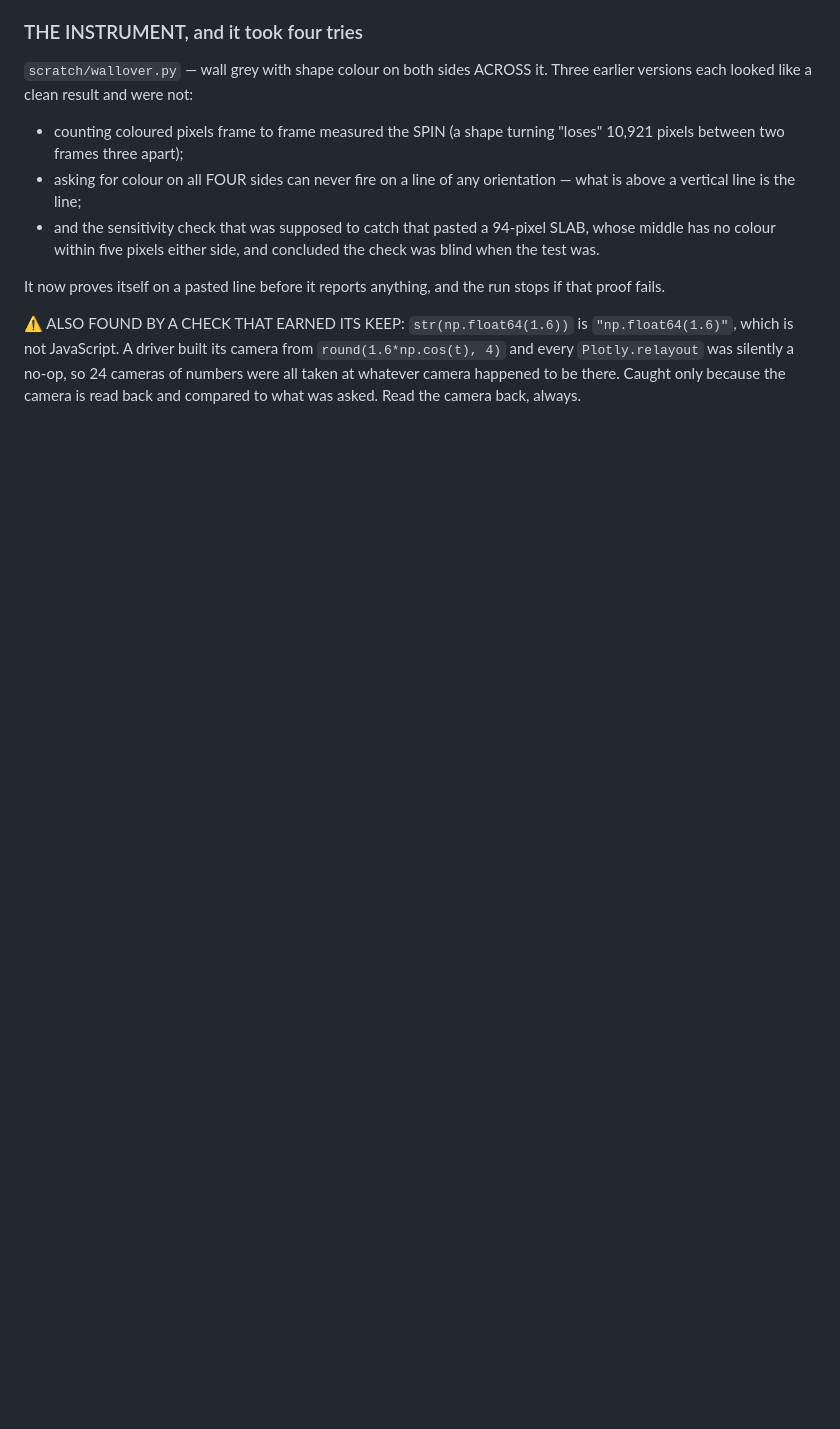
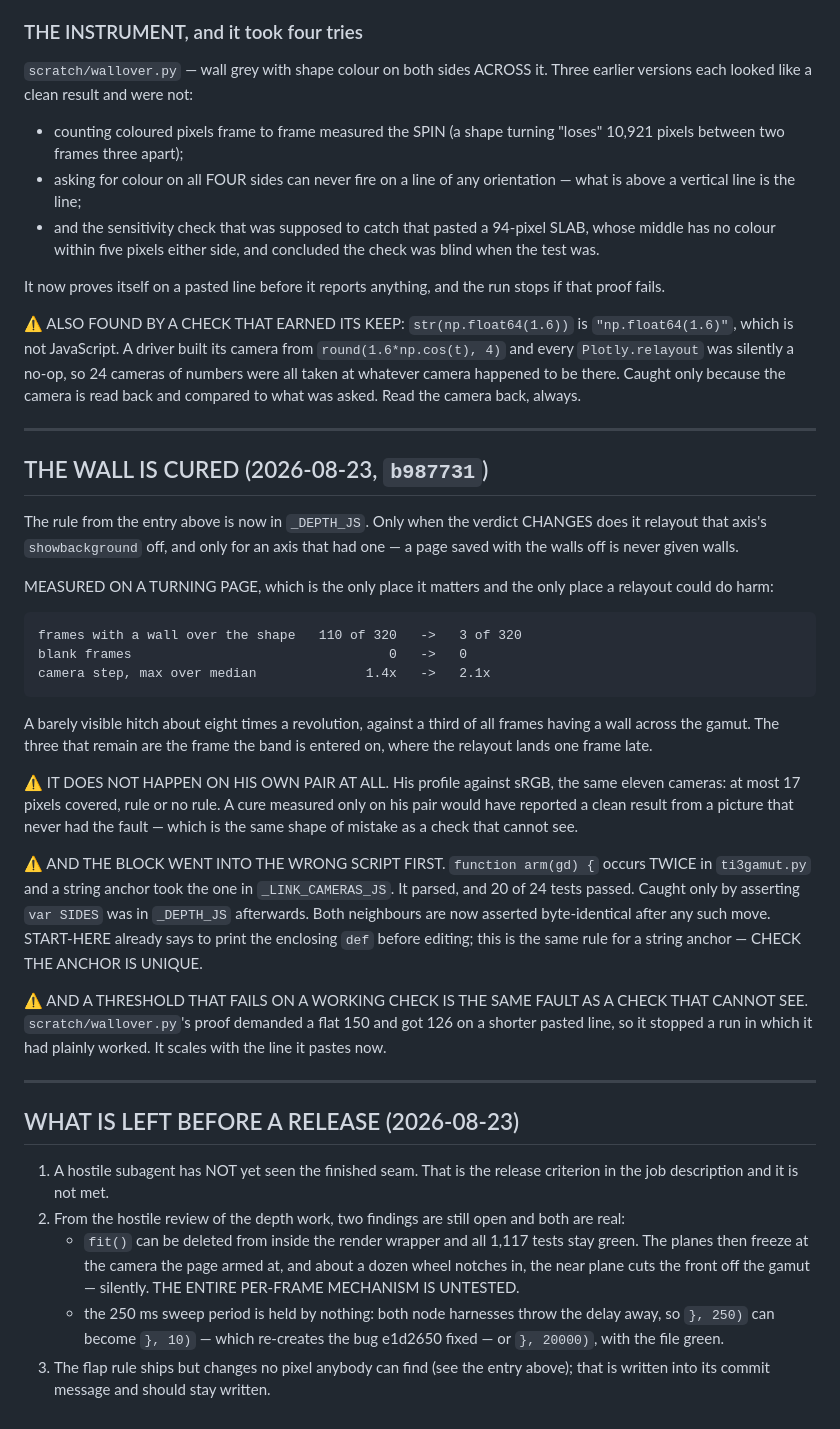
Before and after one commit to itsab1989/ChromIQ-Gamut-Viewer, a Markdown page: docs/handover/QUEUE-when-the-cron-resumes.md, the part around the change. Rendered like a GitHub page; blank space fills up the shorter version.

```diff
--- a/docs/handover/QUEUE-when-the-cron-resumes.md
+++ b/docs/handover/QUEUE-when-the-cron-resumes.md
@@ -2221,3 +2221,61 @@ run stops if that proof fails.
 24 cameras of numbers were all taken at whatever camera happened to be there.
 Caught only because the camera is read back and compared to what was asked.
 Read the camera back, always.
+
+
+---
+
+## THE WALL IS CURED (2026-08-23, `b987731`)
+
+The rule from the entry above is now in `_DEPTH_JS`. Only when the verdict
+CHANGES does it relayout that axis's `showbackground` off, and only for an
+axis that had one — a page saved with the walls off is never given walls.
+
+MEASURED ON A TURNING PAGE, which is the only place it matters and the only
+place a relayout could do harm:
+
+    frames with a wall over the shape   110 of 320   ->   3 of 320
+    blank frames                                 0   ->   0
+    camera step, max over median              1.4x   ->   2.1x
+
+A barely visible hitch about eight times a revolution, against a third of all
+frames having a wall across the gamut. The three that remain are the frame
+the band is entered on, where the relayout lands one frame late.
+
+⚠ IT DOES NOT HAPPEN ON HIS OWN PAIR AT ALL. His profile against sRGB, the
+same eleven cameras: at most 17 pixels covered, rule or no rule. A cure
+measured only on his pair would have reported a clean result from a picture
+that never had the fault — which is the same shape of mistake as a check that
+cannot see.
+
+⚠ AND THE BLOCK WENT INTO THE WRONG SCRIPT FIRST. `function arm(gd) {` occurs
+TWICE in `ti3gamut.py` and a string anchor took the one in
+`_LINK_CAMERAS_JS`. It parsed, and 20 of 24 tests passed. Caught only by
+asserting `var SIDES` was in `_DEPTH_JS` afterwards. Both neighbours are now
+asserted byte-identical after any such move. START-HERE already says to print
+the enclosing `def` before editing; this is the same rule for a string
+anchor — CHECK THE ANCHOR IS UNIQUE.
+
+⚠ AND A THRESHOLD THAT FAILS ON A WORKING CHECK IS THE SAME FAULT AS A CHECK
+THAT CANNOT SEE. `scratch/wallover.py`'s proof demanded a flat 150 and got
+126 on a shorter pasted line, so it stopped a run in which it had plainly
+worked. It scales with the line it pastes now.
+
+
+---
+
+## WHAT IS LEFT BEFORE A RELEASE (2026-08-23)
+
+1. A hostile subagent has NOT yet seen the finished seam. That is the
+   release criterion in the job description and it is not met.
+2. From the hostile review of the depth work, two findings are still open and
+   both are real:
+   * `fit()` can be deleted from inside the render wrapper and all 1,117
+     tests stay green. The planes then freeze at the camera the page armed
+     at, and about a dozen wheel notches in, the near plane cuts the front
+     off the gamut — silently. THE ENTIRE PER-FRAME MECHANISM IS UNTESTED.
+   * the 250 ms sweep period is held by nothing: both node harnesses throw
+     the delay away, so `}, 250)` can become `}, 10)` — which re-creates the
+     bug e1d2650 fixed — or `}, 20000)`, with the file green.
+3. The flap rule ships but changes no pixel anybody can find (see the entry
+   above); that is written into its commit message and should stay written.
```
Also changed, not shown: docs/handover/KICK-OFF.md (+31 -6 lines).
